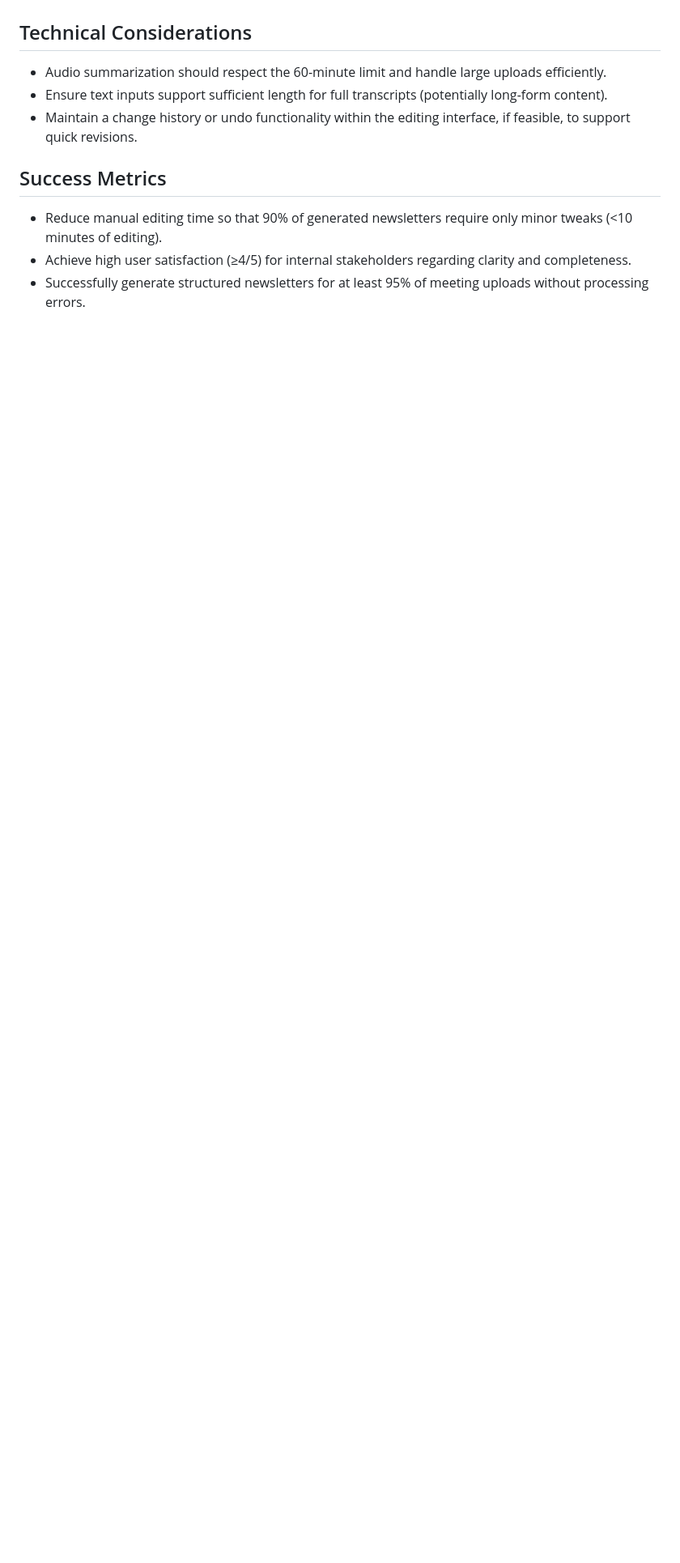
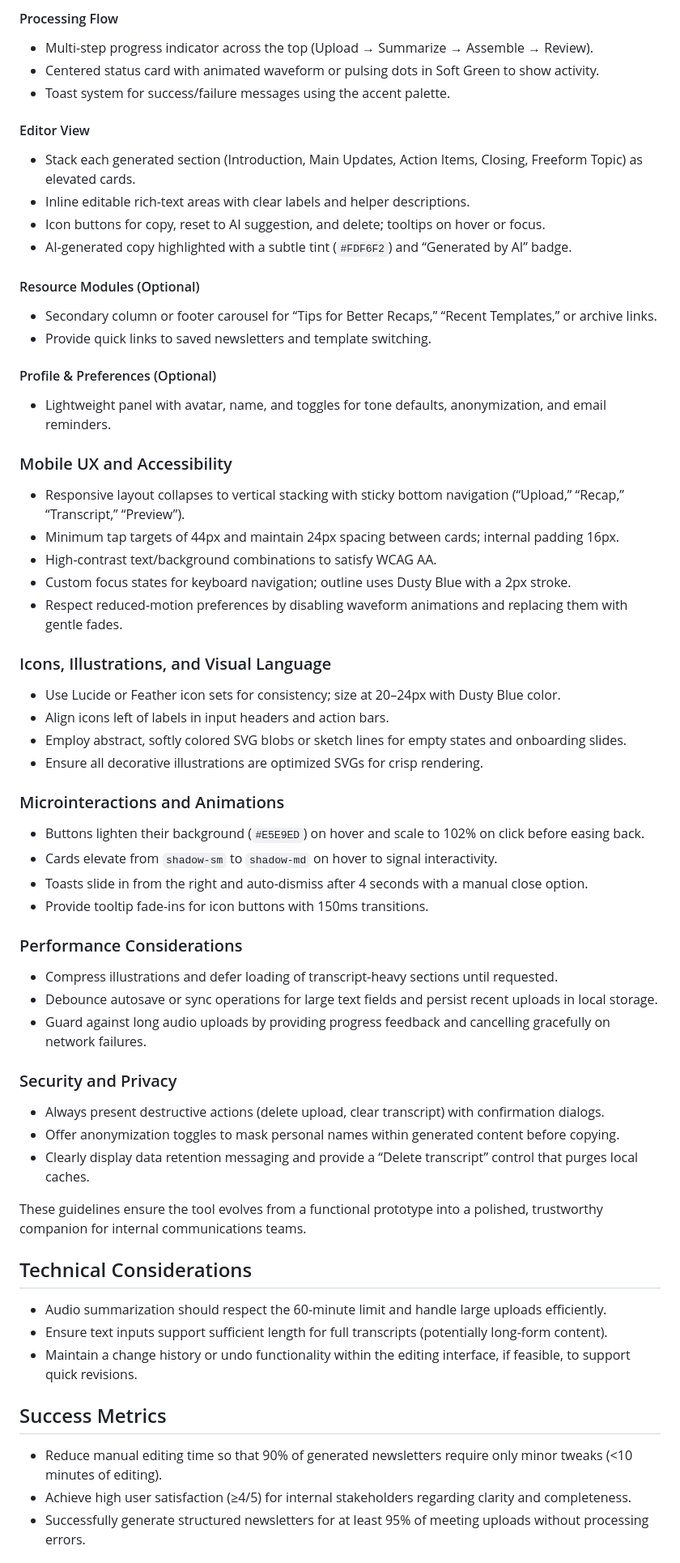
Before and after one commit to Ignas0089/codex_new_01, a Markdown page: tasks/0001-prd-internal-newsletter-generator.md, the part around one of its changes. Shown at 81% size. Drawn GitHub-style; blank space fills up the shorter version.

Commit message:
Expand newsletter design implementation guidance

```diff
--- a/tasks/0001-prd-internal-newsletter-generator.md
+++ b/tasks/0001-prd-internal-newsletter-generator.md
@@ -41,3 +80,52 @@ The internal newsletter generator will help the team assemble a polished newslet
+#### Processing Flow
+- Multi-step progress indicator across the top (Upload → Summarize → Assemble → Review).
+- Centered status card with animated waveform or pulsing dots in Soft Green to show activity.
+- Toast system for success/failure messages using the accent palette.
+
+#### Editor View
+- Stack each generated section (Introduction, Main Updates, Action Items, Closing, Freeform Topic) as elevated cards.
+- Inline editable rich-text areas with clear labels and helper descriptions.
+- Icon buttons for copy, reset to AI suggestion, and delete; tooltips on hover or focus.
+- AI-generated copy highlighted with a subtle tint (`#FDF6F2`) and “Generated by AI” badge.
+
+#### Resource Modules (Optional)
+- Secondary column or footer carousel for “Tips for Better Recaps,” “Recent Templates,” or archive links.
+- Provide quick links to saved newsletters and template switching.
+
+#### Profile & Preferences (Optional)
+- Lightweight panel with avatar, name, and toggles for tone defaults, anonymization, and email reminders.
+
+### Mobile UX and Accessibility
+- Responsive layout collapses to vertical stacking with sticky bottom navigation (“Upload,” “Recap,” “Transcript,” “Preview”).
+- Minimum tap targets of 44px and maintain 24px spacing between cards; internal padding 16px.
+- High-contrast text/background combinations to satisfy WCAG AA.
+- Custom focus states for keyboard navigation; outline uses Dusty Blue with a 2px stroke.
+- Respect reduced-motion preferences by disabling waveform animations and replacing them with gentle fades.
+
+### Icons, Illustrations, and Visual Language
+- Use Lucide or Feather icon sets for consistency; size at 20–24px with Dusty Blue color.
+- Align icons left of labels in input headers and action bars.
+- Employ abstract, softly colored SVG blobs or sketch lines for empty states and onboarding slides.
+- Ensure all decorative illustrations are optimized SVGs for crisp rendering.
+
+### Microinteractions and Animations
+- Buttons lighten their background (`#E5E9ED`) on hover and scale to 102% on click before easing back.
+- Cards elevate from `shadow-sm` to `shadow-md` on hover to signal interactivity.
+- Toasts slide in from the right and auto-dismiss after 4 seconds with a manual close option.
+- Provide tooltip fade-ins for icon buttons with 150ms transitions.
+
+### Performance Considerations
+- Compress illustrations and defer loading of transcript-heavy sections until requested.
+- Debounce autosave or sync operations for large text fields and persist recent uploads in local storage.
+- Guard against long audio uploads by providing progress feedback and cancelling gracefully on network failures.
+
+### Security and Privacy
+- Always present destructive actions (delete upload, clear transcript) with confirmation dialogs.
+- Offer anonymization toggles to mask personal names within generated content before copying.
+- Clearly display data retention messaging and provide a “Delete transcript” control that purges local caches.
+
+These guidelines ensure the tool evolves from a functional prototype into a polished, trustworthy companion for internal communications teams.
+
 ## Technical Considerations
 - Audio summarization should respect the 60-minute limit and handle large uploads efficiently.
 - Ensure text inputs support sufficient length for full transcripts (potentially long-form content).
```
Also changed, not shown: other parts of tasks/0001-prd-internal-newsletter-generator.md (+39 -0 lines).
